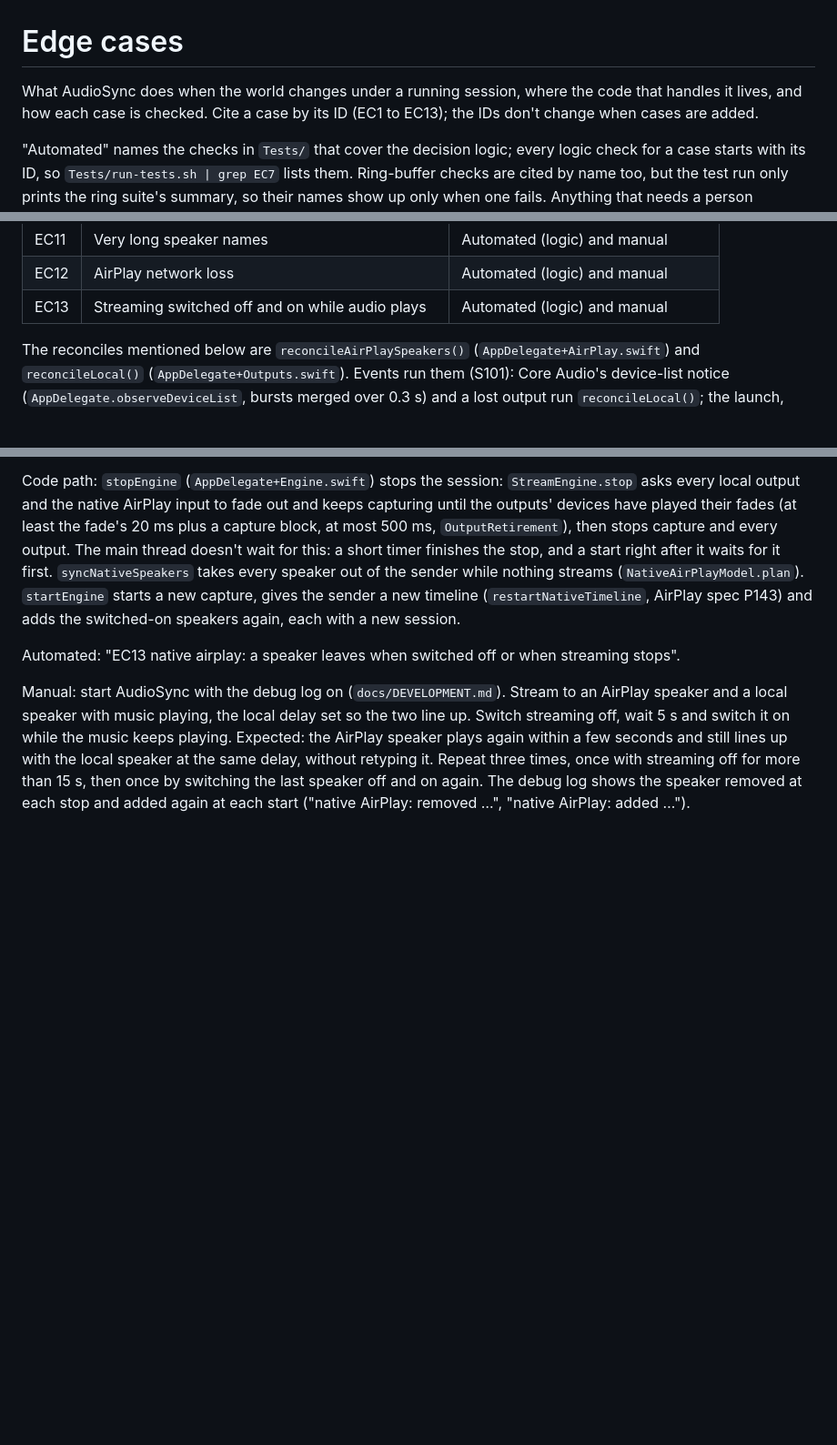
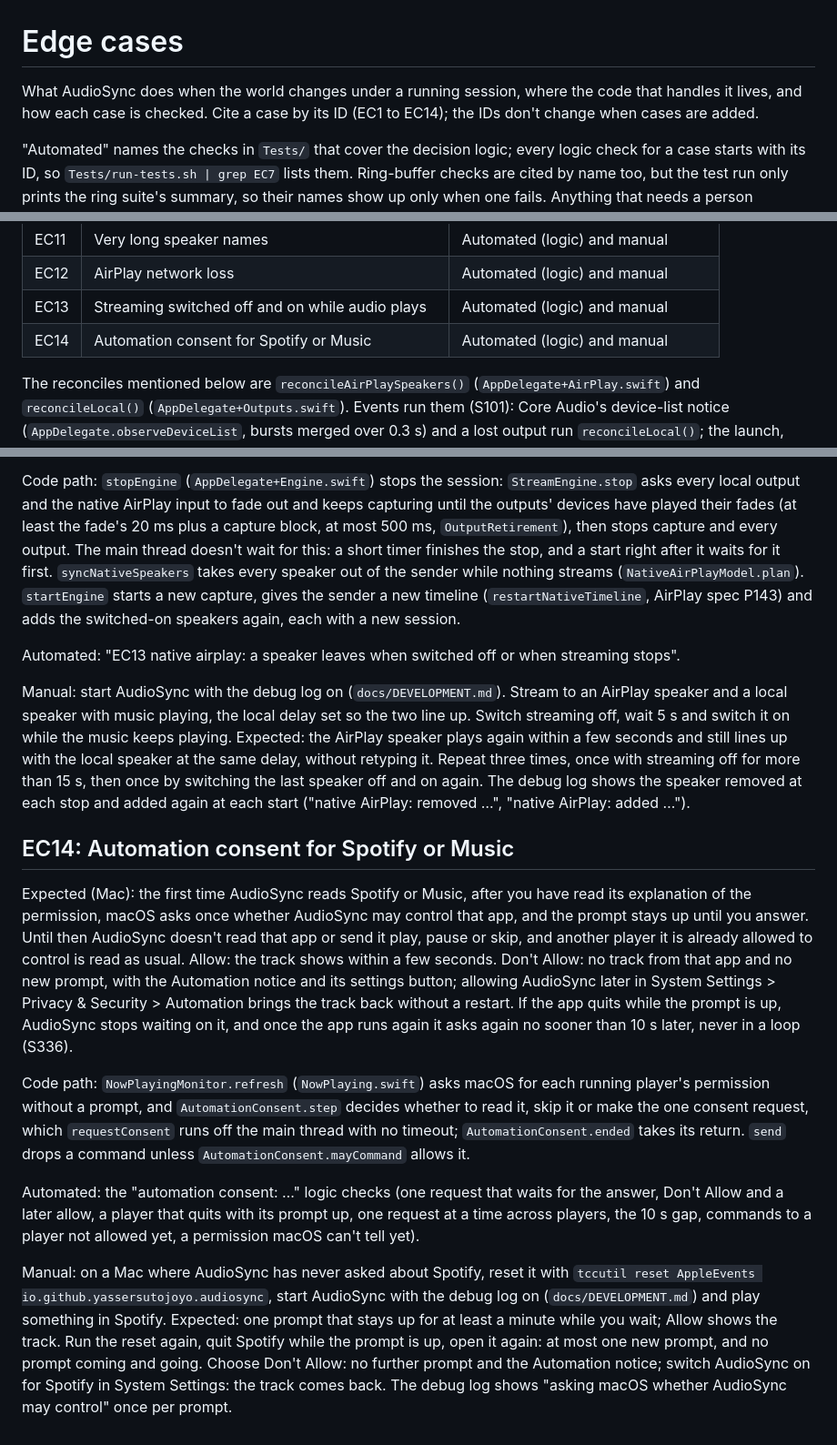
Before and after one commit to yassersutojoyo/audiosync, a Markdown page: docs/EDGE_CASES.md, 3 parts joined by grey strips. Shown at 91% size. GitHub-like rendering; blank space fills up the shorter version.

Commit message:
Add edge case EC14: Automation consent for Spotify or Music
First launch, the player quitting and starting again with the prompt up,
and Don't Allow followed by an allow in System Settings, with the
automation consent logic checks and the manual steps (S336).

```diff
--- a/docs/EDGE_CASES.md
+++ b/docs/EDGE_CASES.md
@@ -1,6 +1,6 @@
 # Edge cases
 
-What AudioSync does when the world changes under a running session, where the code that handles it lives, and how each case is checked. Cite a case by its ID (EC1 to EC13); the IDs don't change when cases are added.
+What AudioSync does when the world changes under a running session, where the code that handles it lives, and how each case is checked. Cite a case by its ID (EC1 to EC14); the IDs don't change when cases are added.
 
 "Automated" names the checks in `Tests/` that cover the decision logic; every logic check for a case starts with its ID, so `Tests/run-tests.sh | grep EC7` lists them. Ring-buffer checks are cited by name too, but the test run only prints the ring suite's summary, so their names show up only when one fails. Anything that needs a person (unplugging a device, Bluetooth, sleep, changing a device's format, the network) is under "Manual". The manual steps play audio, so do them at a sensible volume.
 
@@ -19,6 +19,7 @@ What AudioSync does when the world changes under a running session, where the co
 | EC11 | Very long speaker names | Automated (logic) and manual |
 | EC12 | AirPlay network loss | Automated (logic) and manual |
 | EC13 | Streaming switched off and on while audio plays | Automated (logic) and manual |
+| EC14 | Automation consent for Spotify or Music | Automated (logic) and manual |
 
 The reconciles mentioned below are `reconcileAirPlaySpeakers()` (`AppDelegate+AirPlay.swift`) and `reconcileLocal()` (`AppDelegate+Outputs.swift`). Events run them (S101): Core Audio's device-list notice (`AppDelegate.observeDeviceList`, bursts merged over 0.3 s) and a lost output run `reconcileLocal()`; the launch, Refresh Devices, Retry and the sender's own discovery changes and speaker events cover the AirPlay side; a wake runs both; a restart of the sender after a failed start, a denied Local Network answer to ask again and the Local Network hint get one reconcile when they fall due (`AppDelegate.scheduleDueReconcile`). A safety net (`AppDelegate.startSafetyNet`) runs both every 30 s for what no event reports.
 
@@ -166,3 +167,13 @@ Code path: `stopEngine` (`AppDelegate+Engine.swift`) stops the session: `StreamE
 Automated: "EC13 native airplay: a speaker leaves when switched off or when streaming stops".
 
 Manual: start AudioSync with the debug log on (`docs/DEVELOPMENT.md`). Stream to an AirPlay speaker and a local speaker with music playing, the local delay set so the two line up. Switch streaming off, wait 5 s and switch it on while the music keeps playing. Expected: the AirPlay speaker plays again within a few seconds and still lines up with the local speaker at the same delay, without retyping it. Repeat three times, once with streaming off for more than 15 s, then once by switching the last speaker off and on again. The debug log shows the speaker removed at each stop and added again at each start ("native AirPlay: removed …", "native AirPlay: added …").
+
+## EC14: Automation consent for Spotify or Music
+
+Expected (Mac): the first time AudioSync reads Spotify or Music, after you have read its explanation of the permission, macOS asks once whether AudioSync may control that app, and the prompt stays up until you answer. Until then AudioSync doesn't read that app or send it play, pause or skip, and another player it is already allowed to control is read as usual. Allow: the track shows within a few seconds. Don't Allow: no track from that app and no new prompt, with the Automation notice and its settings button; allowing AudioSync later in System Settings > Privacy & Security > Automation brings the track back without a restart. If the app quits while the prompt is up, AudioSync stops waiting on it, and once the app runs again it asks again no sooner than 10 s later, never in a loop (S336).
+
+Code path: `NowPlayingMonitor.refresh` (`NowPlaying.swift`) asks macOS for each running player's permission without a prompt, and `AutomationConsent.step` decides whether to read it, skip it or make the one consent request, which `requestConsent` runs off the main thread with no timeout; `AutomationConsent.ended` takes its return. `send` drops a command unless `AutomationConsent.mayCommand` allows it.
+
+Automated: the "automation consent: …" logic checks (one request that waits for the answer, Don't Allow and a later allow, a player that quits with its prompt up, one request at a time across players, the 10 s gap, commands to a player not allowed yet, a permission macOS can't tell yet).
+
+Manual: on a Mac where AudioSync has never asked about Spotify, reset it with `tccutil reset AppleEvents io.github.yassersutojoyo.audiosync`, start AudioSync with the debug log on (`docs/DEVELOPMENT.md`) and play something in Spotify. Expected: one prompt that stays up for at least a minute while you wait; Allow shows the track. Run the reset again, quit Spotify while the prompt is up, open it again: at most one new prompt, and no prompt coming and going. Choose Don't Allow: no further prompt and the Automation notice; switch AudioSync on for Spotify in System Settings: the track comes back. The debug log shows "asking macOS whether AudioSync may control" once per prompt.
```
Also changed, not shown: docs/DEVELOPMENT.md (+1 -1 lines).
